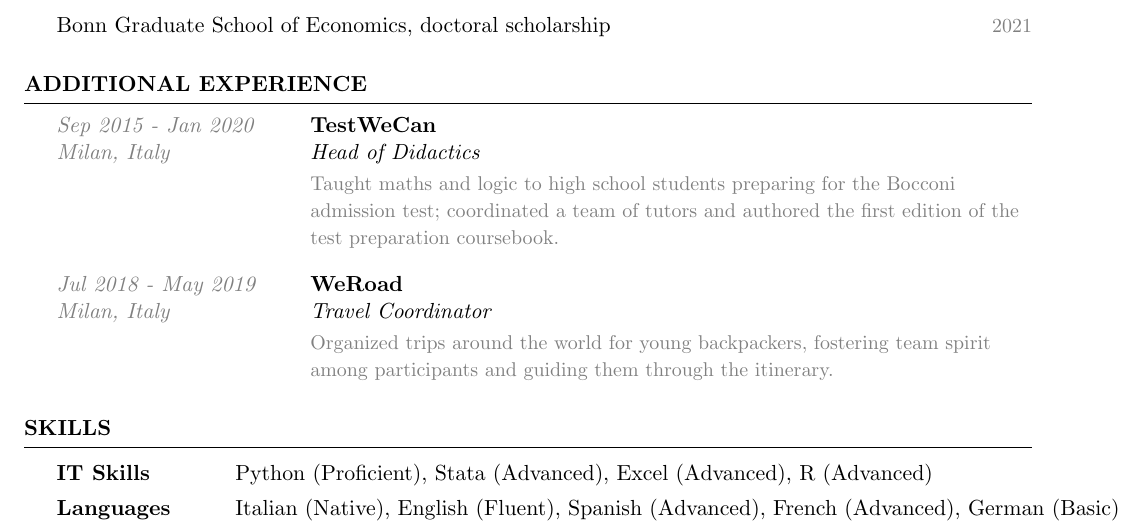
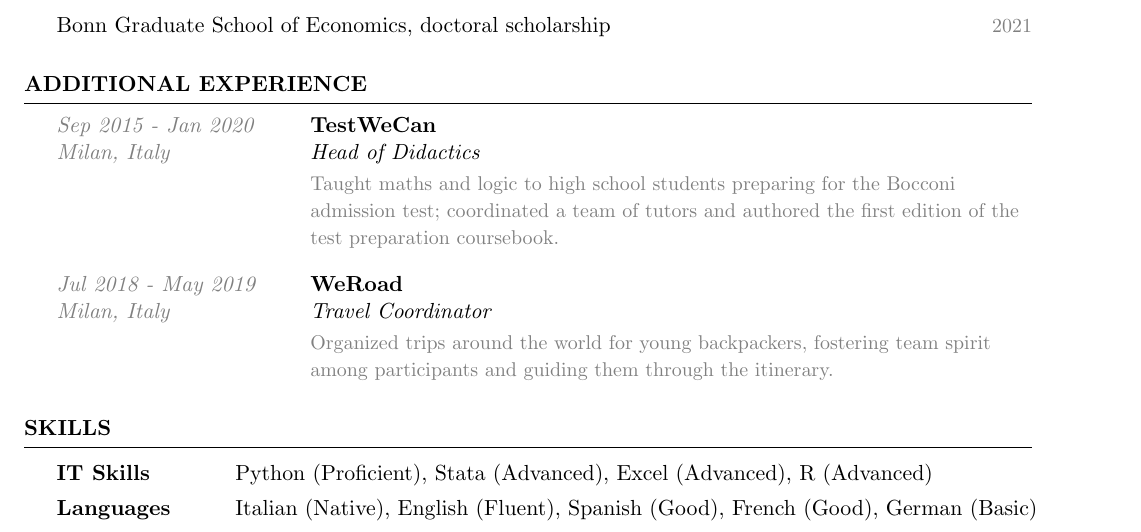
Before and after one commit to danielemauriello/danielemauriello.github.io, a LaTeX CV (files/cv/CV_Daniele_Mauriello.tex): part of page 2 of 2, cut so that both start at the same text. Compiled offline with pdfLaTeX.

Commit message:
Update level of skills.

```diff
--- a/files/cv/CV_Daniele_Mauriello.tex
+++ b/files/cv/CV_Daniele_Mauriello.tex
@@ -202,7 +202,7 @@
 
 \begin{tabular}{ @{} >{\bfseries}l @{\hspace{6ex}} l }
 IT Skills \ & Python (Proficient), Stata (Advanced), Excel (Advanced), R (Advanced) \\[4pt]
-Languages \ & Italian (Native), English (Fluent), Spanish (Advanced), French (Advanced), German (Basic) \\
+Languages \ & Italian (Native), English (Fluent), Spanish (Good), French (Good), German (Basic) \\
 \end{tabular}
 
 \end{rSection}
```
Also changed, not shown: files/cv/CV_Daniele_Mauriello.pdf, 3 other files.
